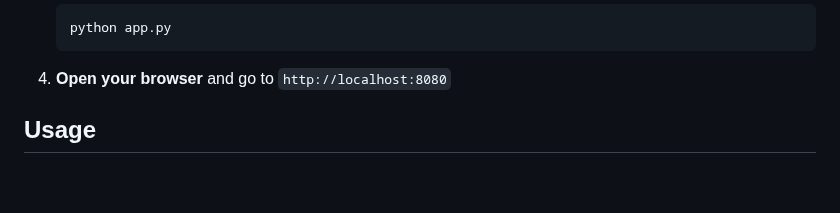
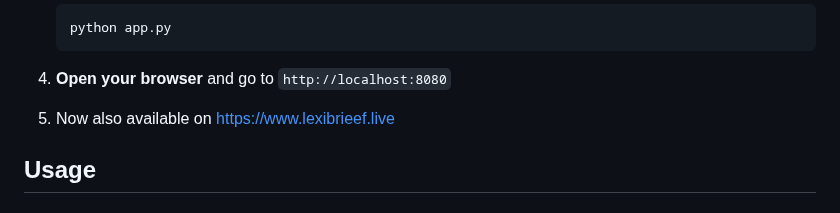
Before and after one commit to ralico123/NLP_legal, a Markdown page: README.md, the part around the change. GitHub-like rendering; blank space fills up the shorter version.

Commit message:
Update README with live URL information
Added a note about the availability of the application on a live URL.

````diff
--- a/README.md
+++ b/README.md
@@ -43,6 +43,7 @@ A web application that uses advanced NLP models to summarize complex legal docum
    ```
 
 4. **Open your browser** and go to `http://localhost:8080`
+5. Now also available on https://www.lexibrieef.live
 
 ## Usage
 
````
